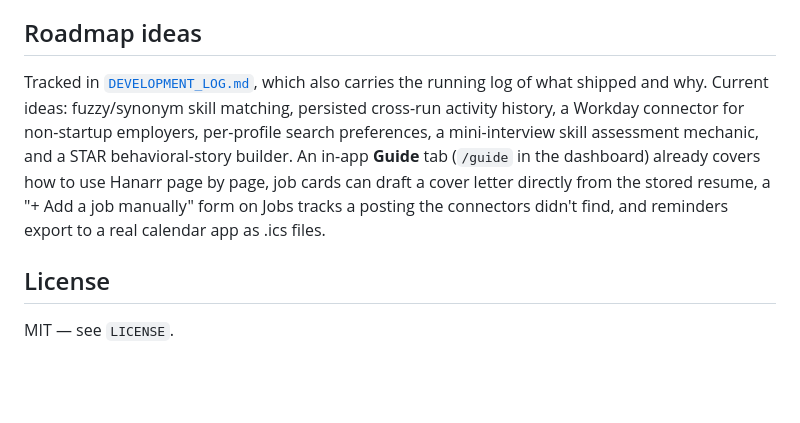
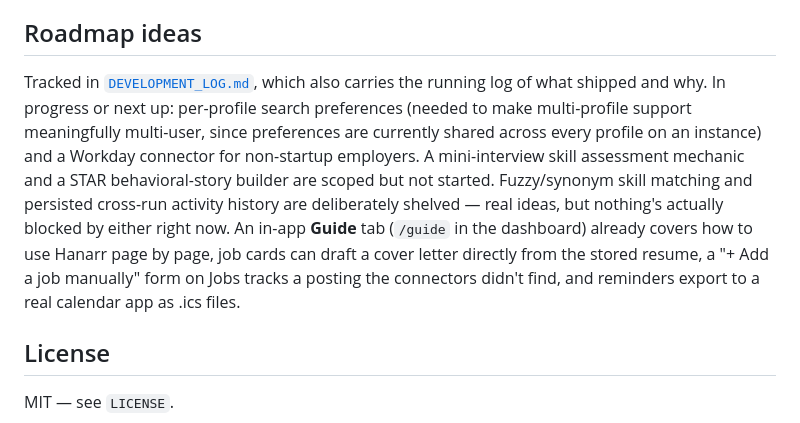
Before and after one commit to David-S-Hunsicker/hanarr, a Markdown page: README.md, the part around the change. Drawn GitHub-style; blank space fills up the shorter version.

```diff
--- a/README.md
+++ b/README.md
@@ -330,12 +330,15 @@ cover the prefilter and the rule-based fallback scorer.
 ## Roadmap ideas
 
 Tracked in [`DEVELOPMENT_LOG.md`](DEVELOPMENT_LOG.md), which also carries the running log of what
-shipped and why. Current ideas: fuzzy/synonym skill matching, persisted cross-run activity
-history, a Workday connector for non-startup employers, per-profile search preferences, a
-mini-interview skill assessment mechanic, and a STAR behavioral-story builder. An in-app **Guide**
-tab (`/guide` in the dashboard) already covers how to use Hanarr page by page, job cards can draft
-a cover letter directly from the stored resume, a "+ Add a job manually" form on Jobs tracks a
-posting the connectors didn't find, and reminders export to a real calendar app as .ics files.
+shipped and why. In progress or next up: per-profile search preferences (needed to make
+multi-profile support meaningfully multi-user, since preferences are currently shared across every
+profile on an instance) and a Workday connector for non-startup employers. A mini-interview skill
+assessment mechanic and a STAR behavioral-story builder are scoped but not started. Fuzzy/synonym
+skill matching and persisted cross-run activity history are deliberately shelved — real ideas, but
+nothing's actually blocked by either right now. An in-app **Guide** tab (`/guide` in the dashboard)
+already covers how to use Hanarr page by page, job cards can draft a cover letter directly from the
+stored resume, a "+ Add a job manually" form on Jobs tracks a posting the connectors didn't find,
+and reminders export to a real calendar app as .ics files.
 
 ## License
 
```
Also changed, not shown: DEVELOPMENT_LOG.md (+20 -0 lines).
